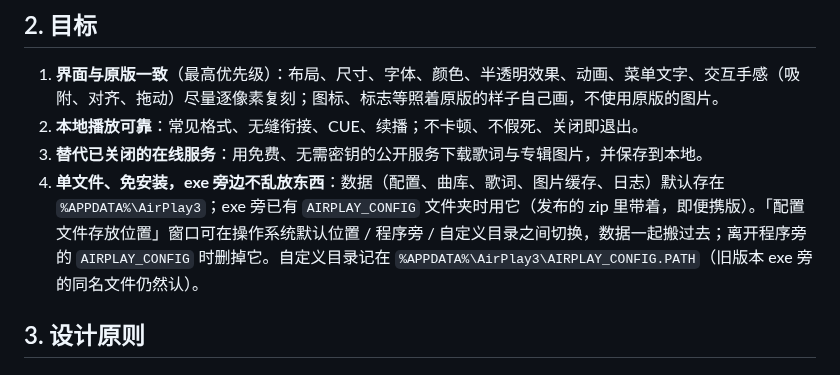
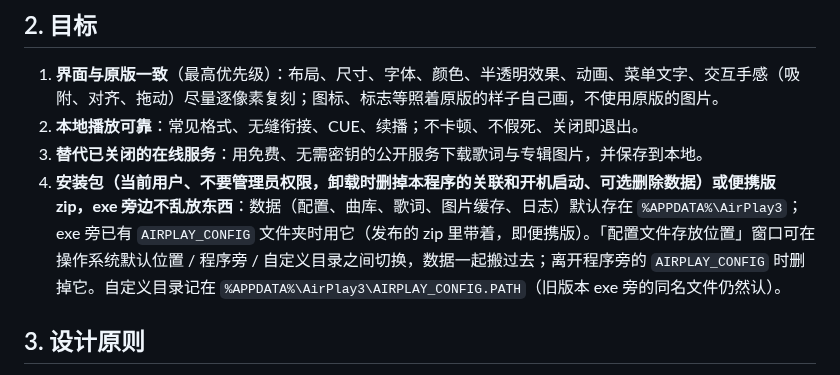
Before and after one commit to Lianzy-Baimiao/AirPlay3, a Markdown page: docs/PRD.md, the part around the change. GitHub-like rendering.

```diff
--- a/docs/PRD.md
+++ b/docs/PRD.md
@@ -11,7 +11,7 @@ AirPlay3（airplayme.com，最后版本 2012-07-30）是一款界面极简、深
 1. **界面与原版一致**（最高优先级）：布局、尺寸、字体、颜色、半透明效果、动画、菜单文字、交互手感（吸附、对齐、拖动）尽量逐像素复刻；图标、标志等照着原版的样子自己画，不使用原版的图片。
 2. **本地播放可靠**：常见格式、无缝衔接、CUE、续播；不卡顿、不假死、关闭即退出。
 3. **替代已关闭的在线服务**：用免费、无需密钥的公开服务下载歌词与专辑图片，并保存到本地。
-4. **单文件、免安装，exe 旁边不乱放东西**：数据（配置、曲库、歌词、图片缓存、日志）默认存在 `%APPDATA%\AirPlay3`；exe 旁已有 `AIRPLAY_CONFIG` 文件夹时用它（发布的 zip 里带着，即便携版）。「配置文件存放位置」窗口可在操作系统默认位置 / 程序旁 / 自定义目录之间切换，数据一起搬过去；离开程序旁的 `AIRPLAY_CONFIG` 时删掉它。自定义目录记在 `%APPDATA%\AirPlay3\AIRPLAY_CONFIG.PATH`（旧版本 exe 旁的同名文件仍然认）。
+4. **安装包（当前用户、不要管理员权限，卸载时删掉本程序的关联和开机启动、可选删除数据）或便携版 zip，exe 旁边不乱放东西**：数据（配置、曲库、歌词、图片缓存、日志）默认存在 `%APPDATA%\AirPlay3`；exe 旁已有 `AIRPLAY_CONFIG` 文件夹时用它（发布的 zip 里带着，即便携版）。「配置文件存放位置」窗口可在操作系统默认位置 / 程序旁 / 自定义目录之间切换，数据一起搬过去；离开程序旁的 `AIRPLAY_CONFIG` 时删掉它。自定义目录记在 `%APPDATA%\AirPlay3\AIRPLAY_CONFIG.PATH`（旧版本 exe 旁的同名文件仍然认）。
 
 ## 3. 设计原则
 
```
Also changed, not shown: README.md (+9 -3 lines), docs/TODO.md (+2 -1 lines), installer/WizardImage.png (added), installer/WizardSmallImage.png (added), 7 other files.
